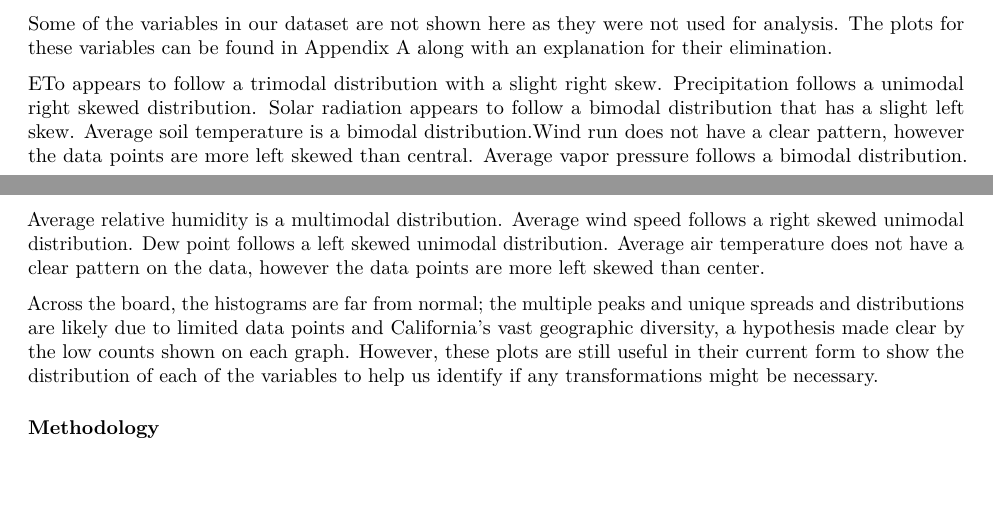
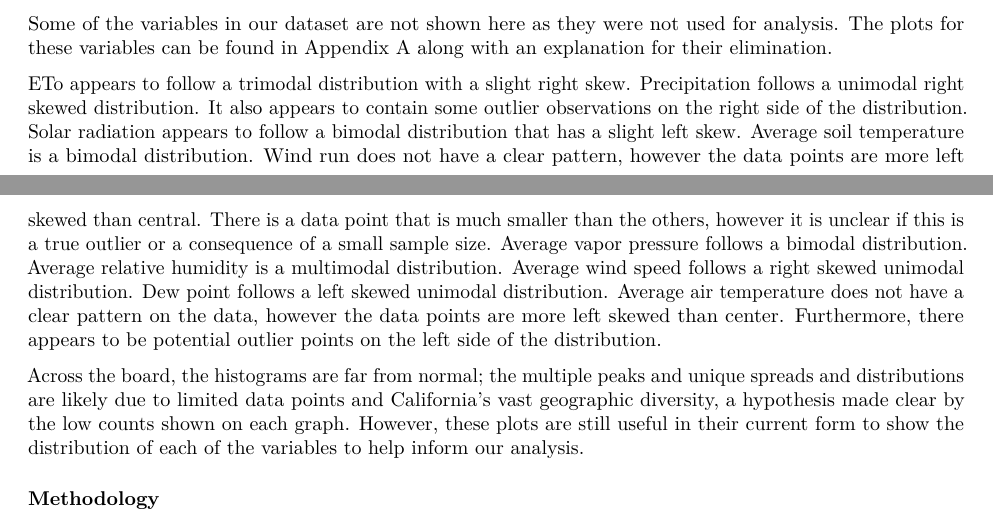
Before and after one commit to preethar19/forcasting-forest-fires, an R Markdown document (written-report.Rmd): two parts of pages 4 and 5 of 14, joined at a grey line, cut so that both start at the same text, the shorter picture padded with empty space. The pictures show the output file written-report.pdf that the author committed with the source.

Commit message:
Added outliers to EDA

```diff
--- a/written-report.Rmd
+++ b/written-report.Rmd
@@ -327,22 +327,26 @@ not used for analysis. The plots for these variables can be found in Appendix A
 along with an explanation for their elimination.
 
 ETo appears to follow a trimodal distribution with a slight right skew.
-Precipitation follows a unimodal right skewed distribution. Solar radiation
-appears to follow a bimodal distribution that has a slight left skew. Average
-soil temperature is a bimodal distribution.Wind run does not have a clear
-pattern, however the data points are more left skewed than central. Average vapor
-pressure follows a bimodal distribution. Average relative humidity is a multimodal
-distribution. Average wind speed follows a right skewed unimodal distribution. Dew
-point follows a left skewed  unimodal distribution. Average air temperature does
-not have a clear pattern on the data, however the data points are more left
-skewed than center.
+Precipitation follows a unimodal right skewed distribution. It also appears to
+contain some outlier observations on the right side of the distribution. Solar
+radiation appears to follow a bimodal distribution that has a slight left skew.
+Average soil temperature is a bimodal distribution. Wind run does not have a clear
+pattern, however the data points are more left skewed than central. There is a
+data point that is much smaller than the others, however it is unclear if this is
+a true outlier or a consequence of a small sample size. Average vapor pressure
+follows a bimodal distribution. Average relative humidity is a multimodal
+distribution. Average wind speed follows a right skewed unimodal distribution.
+Dew point follows a left skewed  unimodal distribution. Average air temperature
+does not have a clear pattern on the data, however the data points are more left
+skewed than center. Furthermore, there appears to be potential outlier points on
+the left side of the distribution.
 
 Across the board, the histograms are far from normal; the multiple peaks
 and unique spreads and distributions are likely due to limited data points and
 California's vast geographic diversity, a hypothesis made clear by the low
 counts shown on each graph. However, these plots are still useful in their
-current form to show the distribution of each of the variables to help us identify
-if any transformations might be necessary.
+current form to show the distribution of each of the variables to help inform our
+analysis.
 
 ### Methodology
 
```
Also changed, not shown: written-report.pdf.
